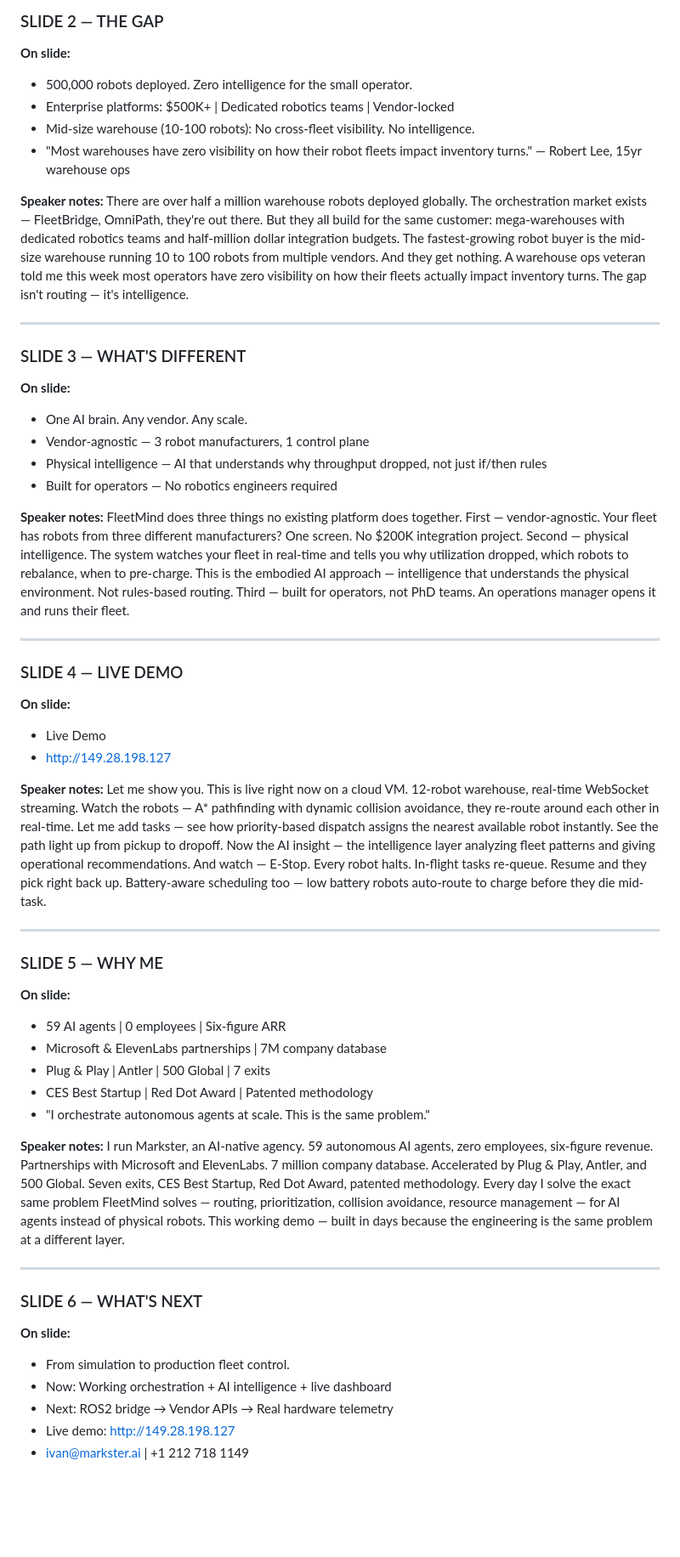
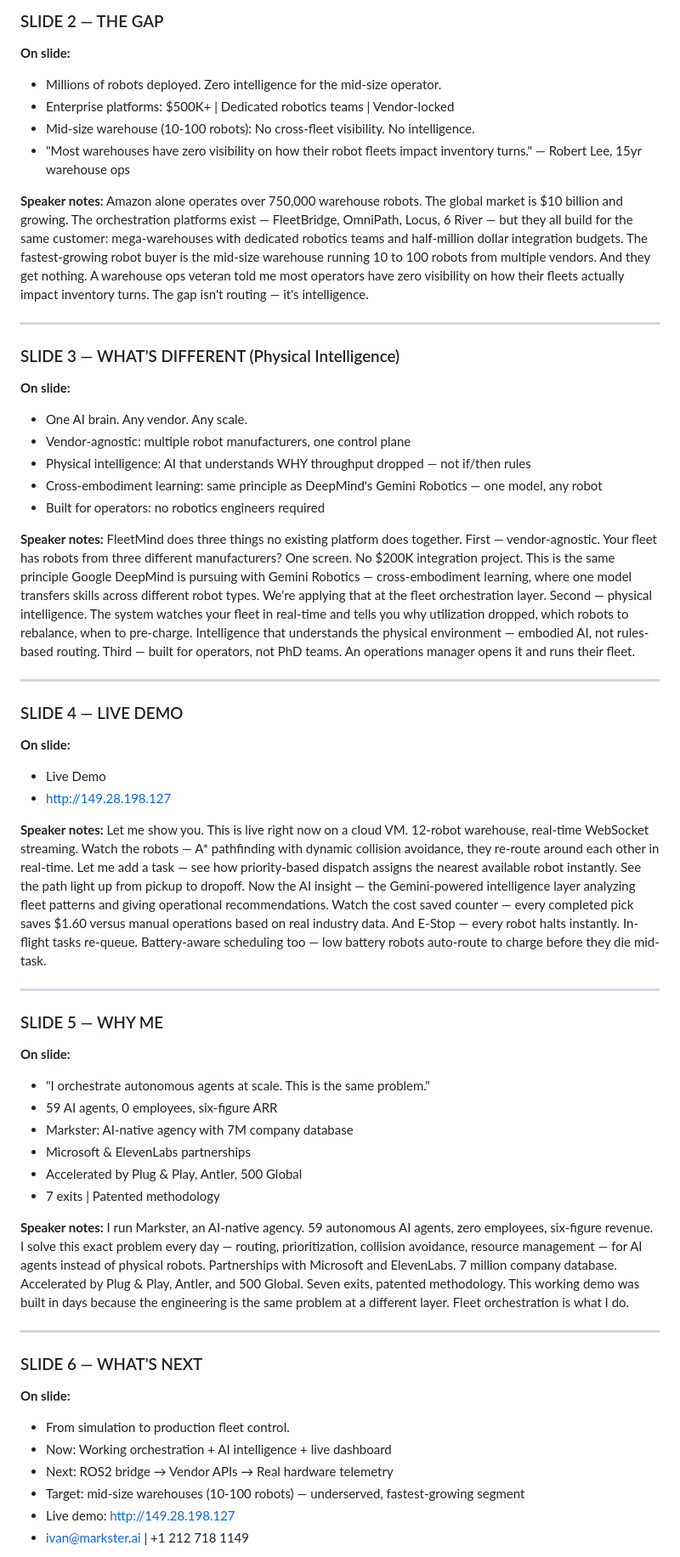
Before and after one commit to ivanivanka/fleetmind, a Markdown page: PITCH_PREP.md, the part around one of its changes. Shown at 85% size. Rendered like a GitHub page; blank space fills up the shorter version.

```diff
--- a/PITCH_PREP.md
+++ b/PITCH_PREP.md
@@ -107,26 +139,27 @@ Hey everyone, I'm Ivan from Markster. FleetMind is a control plane for warehouse
 ### SLIDE 2 — THE GAP
 
 **On slide:**
-- 500,000 robots deployed. Zero intelligence for the small operator.
+- Millions of robots deployed. Zero intelligence for the mid-size operator.
 - Enterprise platforms: $500K+ | Dedicated robotics teams | Vendor-locked
 - Mid-size warehouse (10-100 robots): No cross-fleet visibility. No intelligence.
 - "Most warehouses have zero visibility on how their robot fleets impact inventory turns." — Robert Lee, 15yr warehouse ops
 
 **Speaker notes:**
-There are over half a million warehouse robots deployed globally. The orchestration market exists — FleetBridge, OmniPath, they're out there. But they all build for the same customer: mega-warehouses with dedicated robotics teams and half-million dollar integration budgets. The fastest-growing robot buyer is the mid-size warehouse running 10 to 100 robots from multiple vendors. And they get nothing. A warehouse ops veteran told me this week most operators have zero visibility on how their fleets actually impact inventory turns. The gap isn't routing — it's intelligence.
+Amazon alone operates over 750,000 warehouse robots. The global market is $10 billion and growing. The orchestration platforms exist — FleetBridge, OmniPath, Locus, 6 River — but they all build for the same customer: mega-warehouses with dedicated robotics teams and half-million dollar integration budgets. The fastest-growing robot buyer is the mid-size warehouse running 10 to 100 robots from multiple vendors. And they get nothing. A warehouse ops veteran told me most operators have zero visibility on how their fleets actually impact inventory turns. The gap isn't routing — it's intelligence.
 
 ---
 
-### SLIDE 3 — WHAT'S DIFFERENT
+### SLIDE 3 — WHAT'S DIFFERENT (Physical Intelligence)
 
 **On slide:**
 - One AI brain. Any vendor. Any scale.
-- Vendor-agnostic — 3 robot manufacturers, 1 control plane
-- Physical intelligence — AI that understands why throughput dropped, not just if/then rules
-- Built for operators — No robotics engineers required
+- Vendor-agnostic: multiple robot manufacturers, one control plane
+- Physical intelligence: AI that understands WHY throughput dropped — not if/then rules
+- Cross-embodiment learning: same principle as DeepMind's Gemini Robotics — one model, any robot
+- Built for operators: no robotics engineers required
 
 **Speaker notes:**
-FleetMind does three things no existing platform does together. First — vendor-agnostic. Your fleet has robots from three different manufacturers? One screen. No $200K integration project. Second — physical intelligence. The system watches your fleet in real-time and tells you why utilization dropped, which robots to rebalance, when to pre-charge. This is the embodied AI approach — intelligence that understands the physical environment. Not rules-based routing. Third — built for operators, not PhD teams. An operations manager opens it and runs their fleet.
+FleetMind does three things no existing platform does together. First — vendor-agnostic. Your fleet has robots from three different manufacturers? One screen. No $200K integration project. This is the same principle Google DeepMind is pursuing with Gemini Robotics — cross-embodiment learning, where one model transfers skills across different robot types. We're applying that at the fleet orchestration layer. Second — physical intelligence. The system watches your fleet in real-time and tells you why utilization dropped, which robots to rebalance, when to pre-charge. Intelligence that understands the physical environment — embodied AI, not rules-based routing. Third — built for operators, not PhD teams. An operations manager opens it and runs their fleet.
 
 ---
 
@@ -137,21 +170,22 @@ FleetMind does three things no existing platform does together. First — vendor
 - http://149.28.198.127
 
 **Speaker notes:**
-Let me show you. This is live right now on a cloud VM. 12-robot warehouse, real-time WebSocket streaming. Watch the robots — A* pathfinding with dynamic collision avoidance, they re-route around each other in real-time. Let me add tasks — see how priority-based dispatch assigns the nearest available robot instantly. See the path light up from pickup to dropoff. Now the AI insight — the intelligence layer analyzing fleet patterns and giving operational recommendations. And watch — E-Stop. Every robot halts. In-flight tasks re-queue. Resume and they pick right back up. Battery-aware scheduling too — low battery robots auto-route to charge before they die mid-task.
+Let me show you. This is live right now on a cloud VM. 12-robot warehouse, real-time WebSocket streaming. Watch the robots — A* pathfinding with dynamic collision avoidance, they re-route around each other in real-time. Let me add a task — see how priority-based dispatch assigns the nearest available robot instantly. See the path light up from pickup to dropoff. Now the AI insight — the Gemini-powered intelligence layer analyzing fleet patterns and giving operational recommendations. Watch the cost saved counter — every completed pick saves $1.60 versus manual operations based on real industry data. And E-Stop — every robot halts instantly. In-flight tasks re-queue. Battery-aware scheduling too — low battery robots auto-route to charge before they die mid-task.
 
 ---
 
 ### SLIDE 5 — WHY ME
 
 **On slide:**
-- 59 AI agents | 0 employees | Six-figure ARR
-- Microsoft & ElevenLabs partnerships | 7M company database
-- Plug & Play | Antler | 500 Global | 7 exits
-- CES Best Startup | Red Dot Award | Patented methodology
 - "I orchestrate autonomous agents at scale. This is the same problem."
+- 59 AI agents, 0 employees, six-figure ARR
+- Markster: AI-native agency with 7M company database
+- Microsoft & ElevenLabs partnerships
+- Accelerated by Plug & Play, Antler, 500 Global
+- 7 exits | Patented methodology
 
 **Speaker notes:**
-I run Markster, an AI-native agency. 59 autonomous AI agents, zero employees, six-figure revenue. Partnerships with Microsoft and ElevenLabs. 7 million company database. Accelerated by Plug & Play, Antler, and 500 Global. Seven exits, CES Best Startup, Red Dot Award, patented methodology. Every day I solve the exact same problem FleetMind solves — routing, prioritization, collision avoidance, resource management — for AI agents instead of physical robots. This working demo — built in days because the engineering is the same problem at a different layer.
+I run Markster, an AI-native agency. 59 autonomous AI agents, zero employees, six-figure revenue. I solve this exact problem every day — routing, prioritization, collision avoidance, resource management — for AI agents instead of physical robots. Partnerships with Microsoft and ElevenLabs. 7 million company database. Accelerated by Plug & Play, Antler, and 500 Global. Seven exits, patented methodology. This working demo was built in days because the engineering is the same problem at a different layer. Fleet orchestration is what I do.
 
 ---
 
@@ -161,6 +195,7 @@ I run Markster, an AI-native agency. 59 autonomous AI agents, zero employees, si
 - From simulation to production fleet control.
 - Now: Working orchestration + AI intelligence + live dashboard
 - Next: ROS2 bridge → Vendor APIs → Real hardware telemetry
+- Target: mid-size warehouses (10-100 robots) — underserved, fastest-growing segment
 - Live demo: http://149.28.198.127
 - ivan@markster.ai | +1 212 718 1149
 
```
Also changed, not shown: other parts of PITCH_PREP.md (+88 -28 lines).
